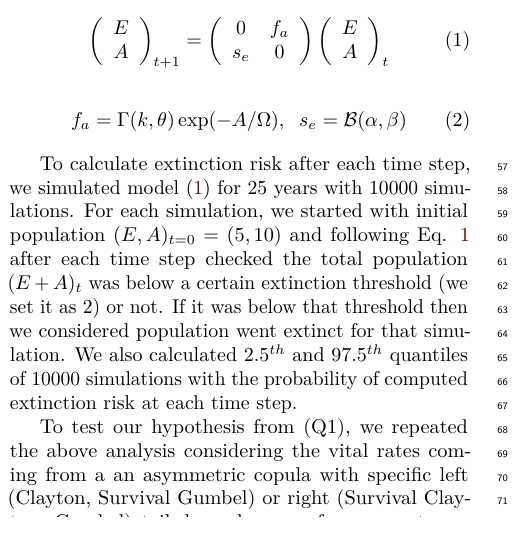
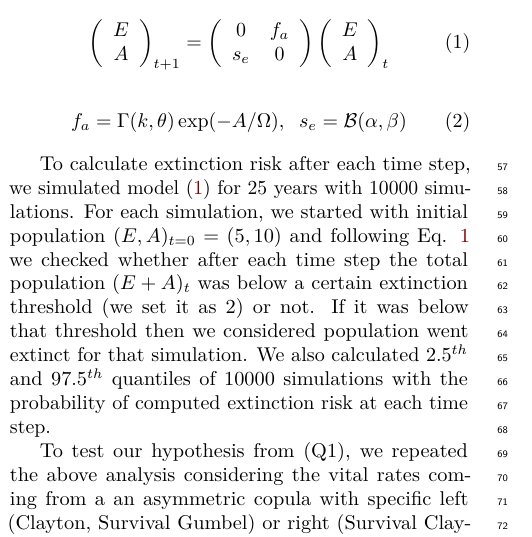
Before and after one commit to sghosh89/ERC, an R Markdown document (MainText.Rmd): part of one column of page 1 of 5, cut so that both start at the same text. Rendered offline with R 4.5, knitr and Pandoc, then LaTeX, with nearby package versions; some code elsewhere in the file could not run offline.

Commit message:
minor edits

```diff
--- a/MainText.Rmd
+++ b/MainText.Rmd
@@ -108,7 +108,7 @@ f_a = \Gamma (k, \theta)\exp(-A/\Omega), \hspace{0.2 cm} s_e = \mathcal{B}(\alph
 <!--calculation of ext risk with age-structured model-->
 To calculate extinction risk after each time step, we simulated model (\ref{eq_age_str}) for $25$ years
 with $10000$ simulations. For each simulation, we started with initial population $(E,A)_{t=0} = (5,10)$
-and following Eq. \ref{eq_age_str} after each time step checked the total population $(E+A)_{t}$
+and following Eq. \ref{eq_age_str} we checked whether after each time step the total population $(E+A)_{t}$
 was below a certain extinction threshold (we set it as $2$) or not. If it was below that threshold then we
 considered population went extinct for that simulation. We also calculated $2.5^{th}$ and $97.5^{th}$ quantiles
 of $10000$ simulations with the probability of computed extinction risk at each time step.
```
Also changed, not shown: MainText.Rmd (11 more changed lines).
